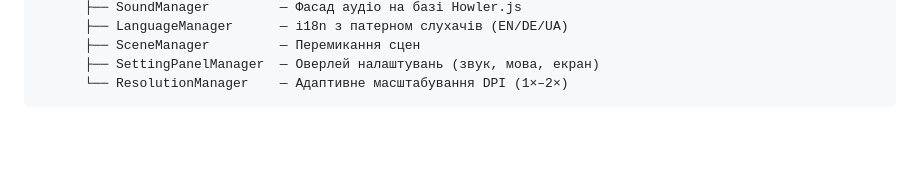
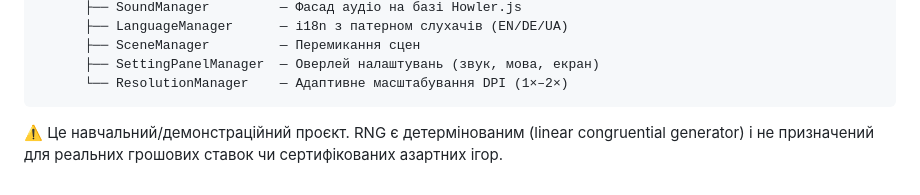
Before and after one commit to Bohdan-Dubchak/Fruits-Spins, a Markdown page: README.md, the part around the change. Drawn GitHub-style; blank space fills up the shorter version.

````diff
--- a/README.md
+++ b/README.md
@@ -177,3 +177,5 @@ App
       ├── SettingPanelManager  — Оверлей налаштувань (звук, мова, екран)
       └── ResolutionManager    — Адаптивне масштабування DPI (1×–2×)
 ```
+
+⚠️ Це навчальний/демонстраційний проєкт. RNG є детермінованим (linear congruential generator) і не призначений для реальних грошових ставок чи сертифікованих азартних ігор.
````
